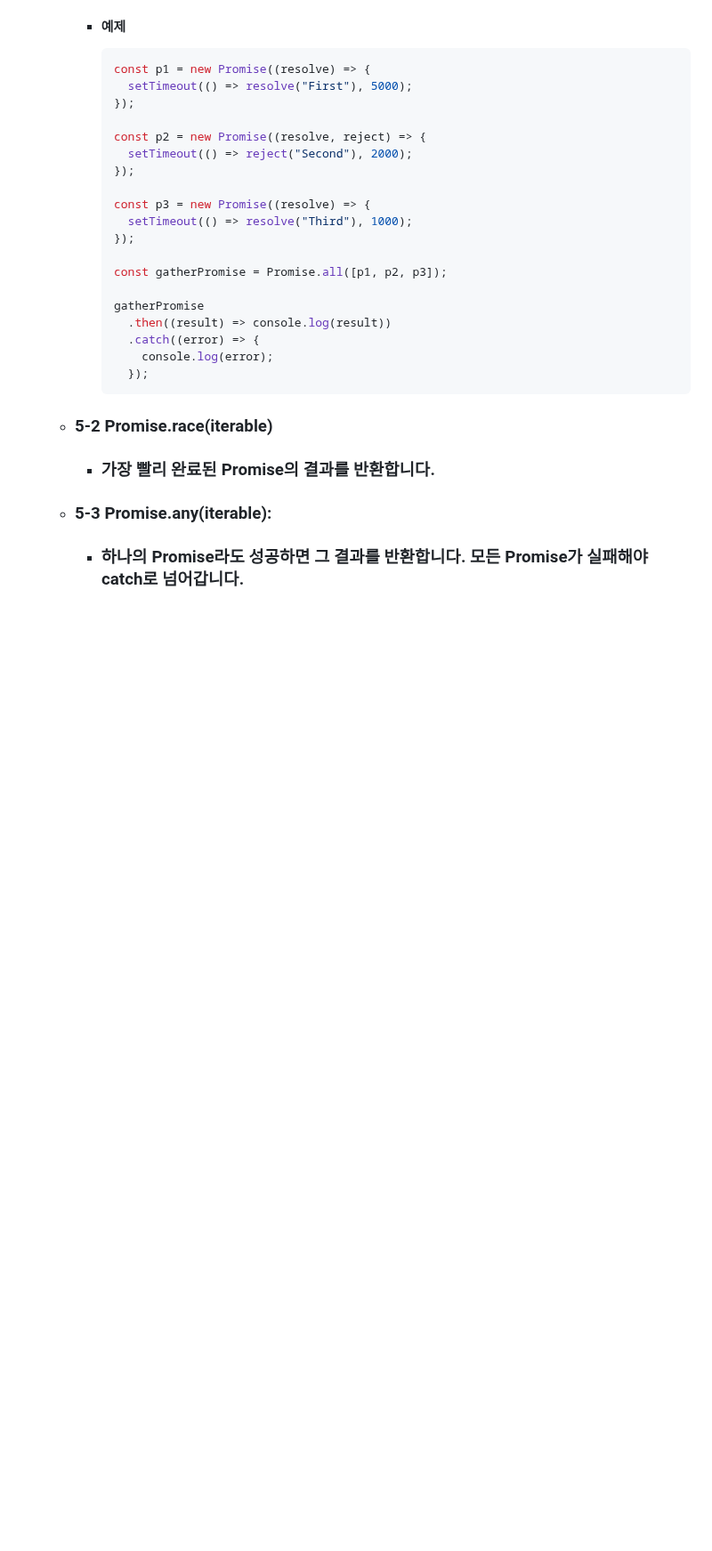
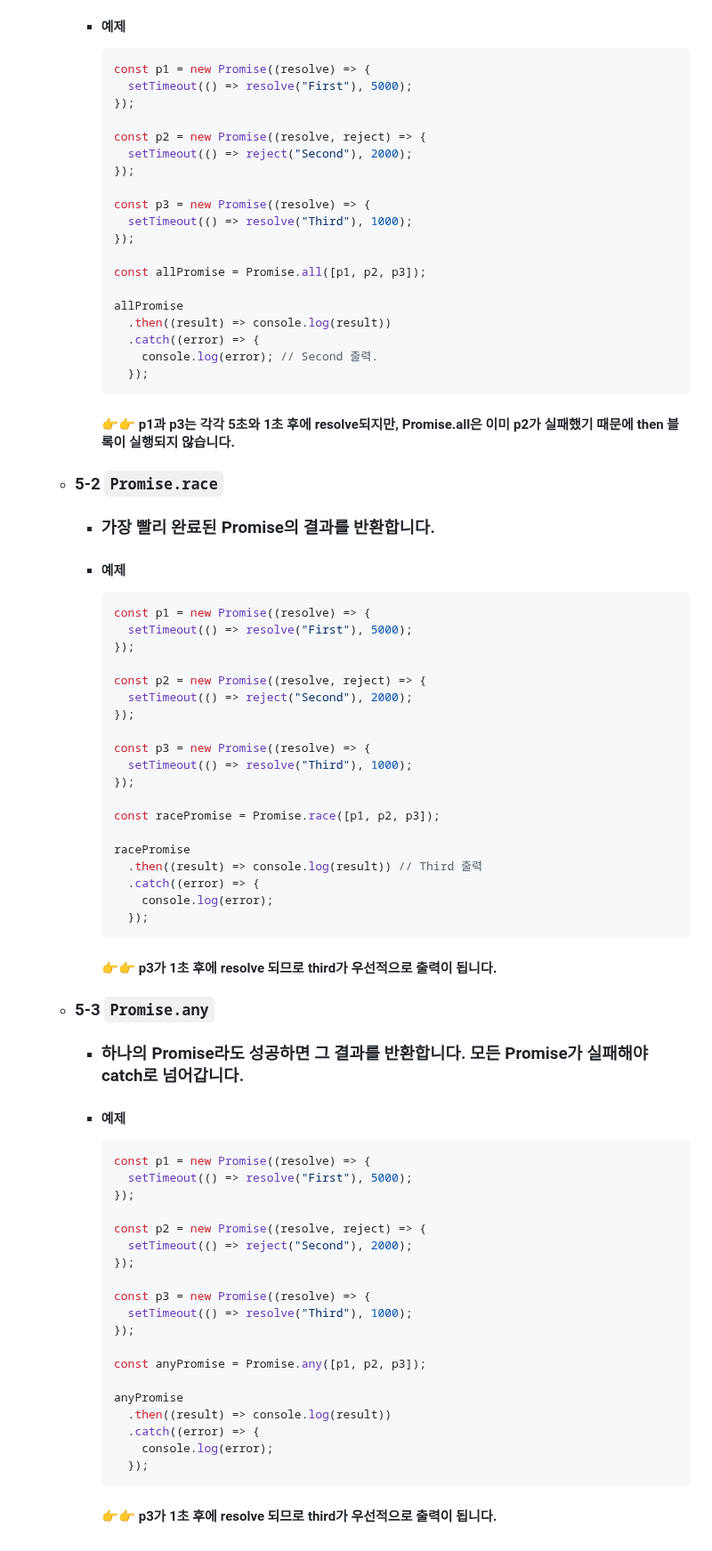
Before and after one commit to SeungMin-Baek98/ES6, a Markdown page: 2024.08.12/promise.md, the part around one of its changes. Shown at 89% size. Drawn GitHub-style; blank space fills up the shorter version.

Commit message:
2024.08.13 promise객체 정리 완료

````diff
--- a/2024.08.12/promise.md
+++ b/2024.08.12/promise.md
@@ -111,16 +112,72 @@
         setTimeout(() => resolve("Third"), 1000);
       });
 
-      const gatherPromise = Promise.all([p1, p2, p3]);
+      const allPromise = Promise.all([p1, p2, p3]);
 
-      gatherPromise
+      allPromise
+        .then((result) => console.log(result))
+        .catch((error) => {
+          console.log(error); // Second 출력.
+        });
+      ```
+
+      #### 👉👉 p1과 p3는 각각 5초와 1초 후에 resolve되지만, Promise.all은 이미 p2가 실패했기 때문에 then 블록이 실행되지 않습니다.
+
+  - ### 5-2 `Promise.race`
+
+    - ### 가장 빨리 완료된 Promise의 결과를 반환합니다.
+    - #### 예제
+
+      ```javascript
+      const p1 = new Promise((resolve) => {
+        setTimeout(() => resolve("First"), 5000);
+      });
+
+      const p2 = new Promise((resolve, reject) => {
+        setTimeout(() => reject("Second"), 2000);
+      });
+
+      const p3 = new Promise((resolve) => {
+        setTimeout(() => resolve("Third"), 1000);
+      });
+
+      const racePromise = Promise.race([p1, p2, p3]);
+
+      racePromise
+        .then((result) => console.log(result)) // Third 출력
+        .catch((error) => {
+          console.log(error);
+        });
+      ```
+
+      #### 👉👉 p3가 1초 후에 resolve 되므로 third가 우선적으로 출력이 됩니다.
+
+  - ### 5-3 `Promise.any`
+
+    - ### 하나의 Promise라도 성공하면 그 결과를 반환합니다. **모든** Promise가 실패해야 catch로 넘어갑니다.
+
+    - #### 예제
+
+      ```javascript
+      const p1 = new Promise((resolve) => {
+        setTimeout(() => resolve("First"), 5000);
+      });
+
+      const p2 = new Promise((resolve, reject) => {
+        setTimeout(() => reject("Second"), 2000);
+      });
+
+      const p3 = new Promise((resolve) => {
+        setTimeout(() => resolve("Third"), 1000);
+      });
+
+      const anyPromise = Promise.any([p1, p2, p3]);
+
+      anyPromise
         .then((result) => console.log(result))
         .catch((error) => {
           console.log(error);
         });
       ```
 
-  - ### 5-2 Promise.race(iterable)
-    - ### 가장 빨리 완료된 Promise의 결과를 반환합니다.
-  - ### 5-3 Promise.any(iterable):
-    - ### 하나의 Promise라도 성공하면 그 결과를 반환합니다. 모든 Promise가 실패해야 catch로 넘어갑니다.
+      #### 👉👉 p3가 1초 후에 resolve 되므로 third가 우선적으로 출력이 됩니다.
````
Also changed, not shown: other parts of 2024.08.12/promise.md (+13 -12 lines).
